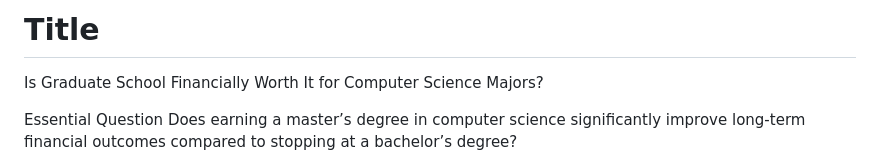
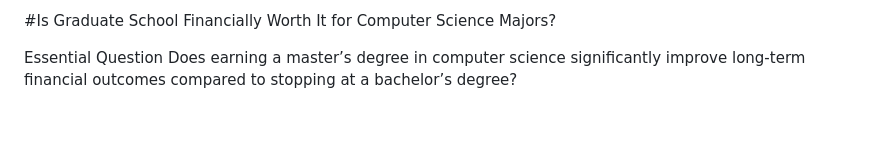
Before and after one commit to Nate-Gaw/student-reality-lab-GAW, a Markdown page: README.md, the part around the change. Rendered like a GitHub page; blank space fills up the shorter version.

Commit message:
Update README title fix

```diff
--- a/README.md
+++ b/README.md
@@ -1,5 +1,5 @@
-# Title
-Is Graduate School Financially Worth It for Computer Science Majors?
+#Is Graduate School Financially Worth It for Computer Science Majors?
+
 
 Essential Question
 Does earning a master’s degree in computer science significantly improve long-term financial outcomes compared to stopping at a bachelor’s degree?
```
